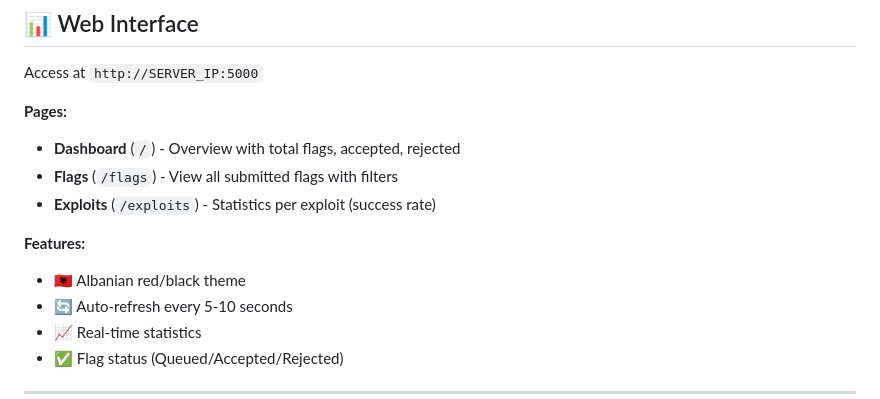
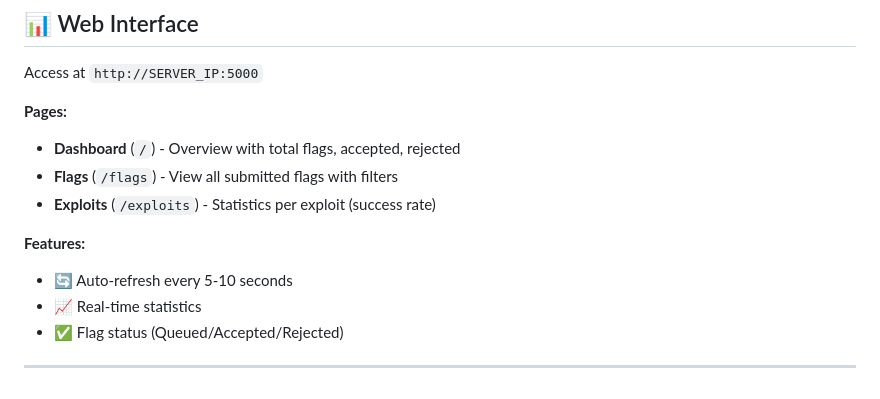
Before and after one commit to L0rdDarkk/eaglefarm, a Markdown page: README.md, the part around the change. GitHub-like rendering.

Commit message:
Update README.md "main"

```diff
--- a/README.md
+++ b/README.md
@@ -154,7 +154,6 @@ Access at `http://SERVER_IP:5000`
 - **Exploits** (`/exploits`) - Statistics per exploit (success rate)
 
 **Features:**
-- 🇦🇱 Albanian red/black theme
 - 🔄 Auto-refresh every 5-10 seconds
 - 📈 Real-time statistics
 - ✅ Flag status (Queued/Accepted/Rejected)
```
